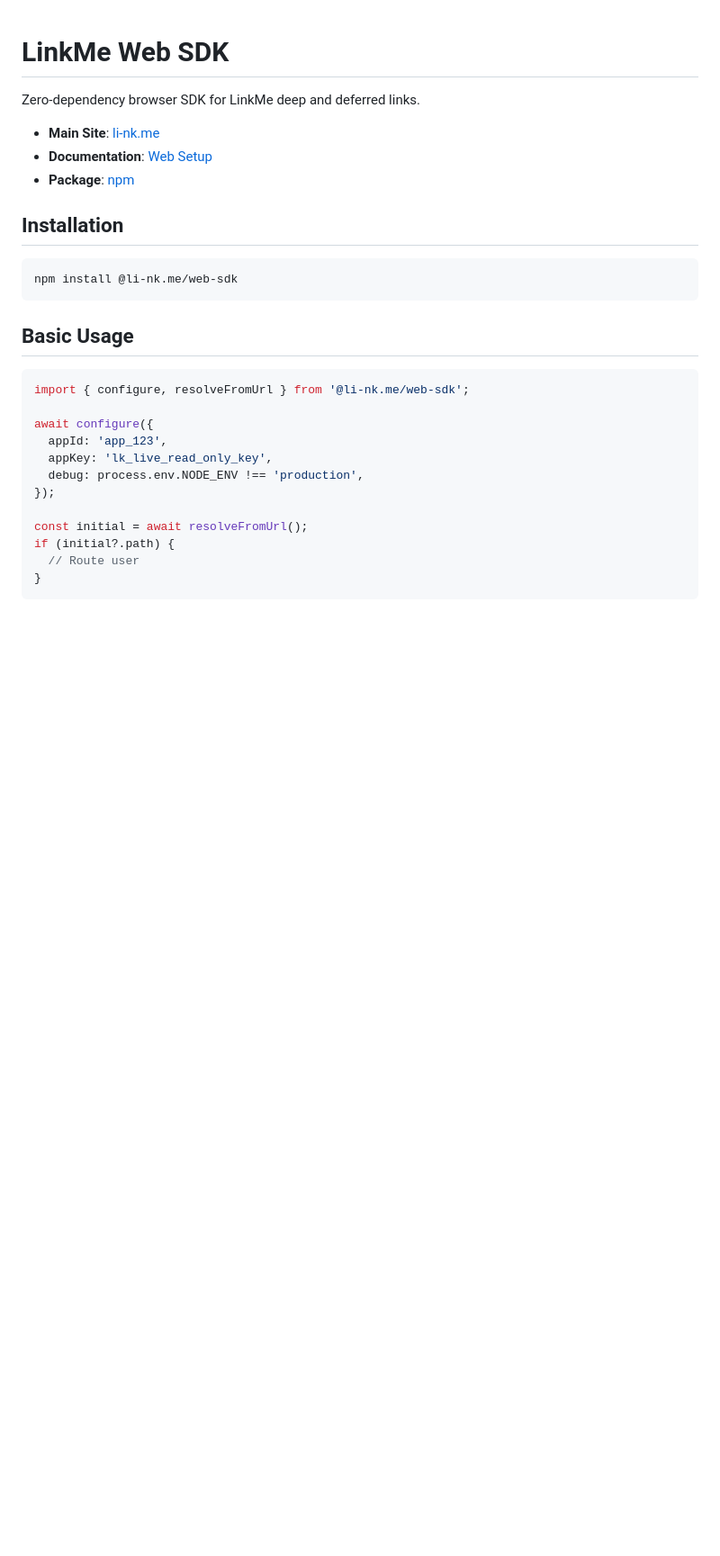
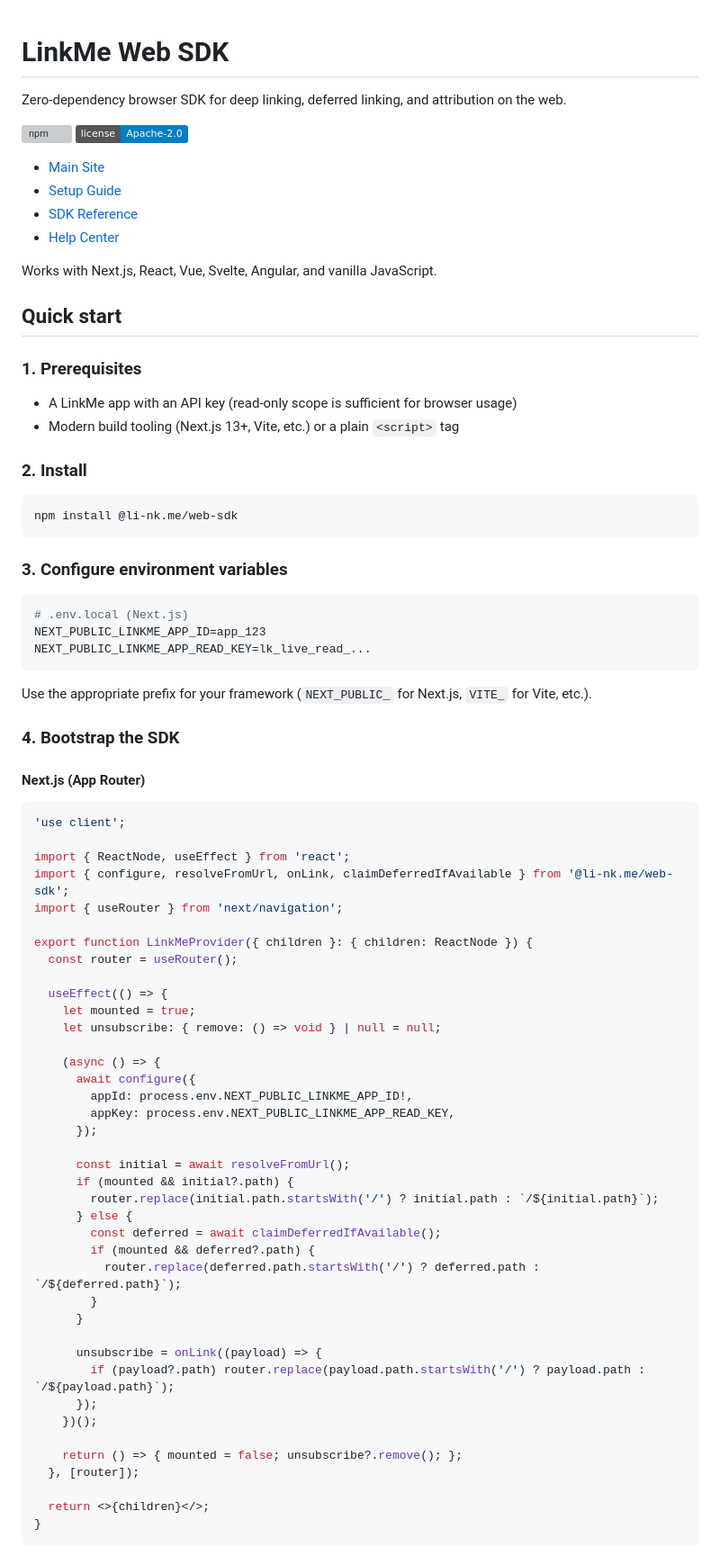
Before and after one commit to r-dev-limited/li-nk.me-web-sdk, a Markdown page: README.md, the part around one of its changes. Shown at 90% size. Rendered like a GitHub page; badges without logos; blank space fills up the shorter version; grey boxes are pictures that could not be loaded.

````diff
--- a/README.md
+++ b/README.md
@@ -1,31 +1,83 @@
 # LinkMe Web SDK
 
-Zero-dependency browser SDK for LinkMe deep and deferred links.
+Zero-dependency browser SDK for deep linking, deferred linking, and attribution on the web.
 
-- **Main Site**: [li-nk.me](https://li-nk.me)
-- **Documentation**: [Web Setup](https://li-nk.me/docs/developer/setup/web)
-- **Package**: [npm](https://www.npmjs.com/package/@li-nk.me/web-sdk)
+[![npm](https://img.shields.io/npm/v/@li-nk.me/web-sdk)](https://www.npmjs.com/package/@li-nk.me/web-sdk)
+[![License](https://img.shields.io/badge/license-Apache--2.0-blue)](LICENSE)
 
-## Installation
+- [Main Site](https://li-nk.me)
+- [Setup Guide](https://help.li-nk.me/hc/link-me/en/developer-setup/web-setup-guide)
+- [SDK Reference](https://help.li-nk.me/hc/link-me/en/sdks)
+- [Help Center](https://help.li-nk.me/hc/link-me/en)
+
+Works with Next.js, React, Vue, Svelte, Angular, and vanilla JavaScript.
+
+## Quick start
+
+### 1. Prerequisites
+
+- A LinkMe app with an API key (read-only scope is sufficient for browser usage)
+- Modern build tooling (Next.js 13+, Vite, etc.) or a plain `<script>` tag
+
+### 2. Install
 
 ```bash
 npm install @li-nk.me/web-sdk
 ```
 
-## Basic Usage
+### 3. Configure environment variables
 
-```ts
-import { configure, resolveFromUrl } from '@li-nk.me/web-sdk';
+```bash
+# .env.local (Next.js)
+NEXT_PUBLIC_LINKME_APP_ID=app_123
+NEXT_PUBLIC_LINKME_APP_READ_KEY=lk_live_read_...
+```
 
-await configure({
-  appId: 'app_123',
-  appKey: 'lk_live_read_only_key',
-  debug: process.env.NODE_ENV !== 'production',
-});
+Use the appropriate prefix for your framework (`NEXT_PUBLIC_` for Next.js, `VITE_` for Vite, etc.).
 
-const initial = await resolveFromUrl();
-if (initial?.path) {
-  // Route user
+### 4. Bootstrap the SDK
+
+#### Next.js (App Router)
+
+```tsx
+'use client';
+
+import { ReactNode, useEffect } from 'react';
+import { configure, resolveFromUrl, onLink, claimDeferredIfAvailable } from '@li-nk.me/web-sdk';
+import { useRouter } from 'next/navigation';
+
+export function LinkMeProvider({ children }: { children: ReactNode }) {
+  const router = useRouter();
+
+  useEffect(() => {
+    let mounted = true;
+    let unsubscribe: { remove: () => void } | null = null;
+
+    (async () => {
+      await configure({
+        appId: process.env.NEXT_PUBLIC_LINKME_APP_ID!,
+        appKey: process.env.NEXT_PUBLIC_LINKME_APP_READ_KEY,
+      });
+
+      const initial = await resolveFromUrl();
+      if (mounted && initial?.path) {
+        router.replace(initial.path.startsWith('/') ? initial.path : `/${initial.path}`);
+      } else {
+        const deferred = await claimDeferredIfAvailable();
+        if (mounted && deferred?.path) {
+          router.replace(deferred.path.startsWith('/') ? deferred.path : `/${deferred.path}`);
+        }
+      }
+
+      unsubscribe = onLink((payload) => {
+        if (payload?.path) router.replace(payload.path.startsWith('/') ? payload.path : `/${payload.path}`);
+      });
+    })();
+
+    return () => { mounted = false; unsubscribe?.remove(); };
+  }, [router]);
+
+  return <>{children}</>;
 }
 ```
 
````
Also changed, not shown: other parts of README.md (+125 -26 lines), CHANGELOG.md (added, +67 -0 lines).
